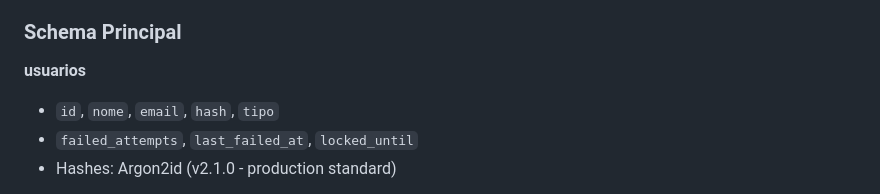
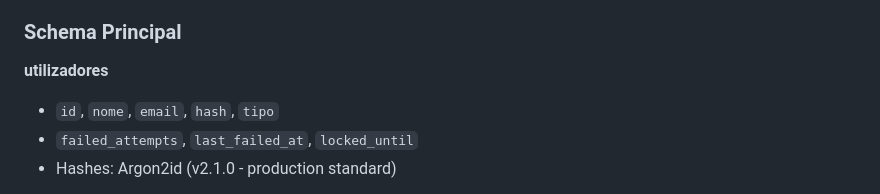
Before and after one commit to Ferro005/Security-Report-Application, a Markdown page: README.md, the part around the change. Drawn GitHub-style.

Commit message:
Rename 'usuarios' to 'utilizadores' in README

```diff
--- a/README.md
+++ b/README.md
@@ -159,7 +159,7 @@ Nota: Na primeira execução, a base de dados é criada vazia e é gerado apenas
 
 ### Schema Principal
 
-**usuarios**
+**utilizadores**
 - `id`, `nome`, `email`, `hash`, `tipo`
 - `failed_attempts`, `last_failed_at`, `locked_until`
 - Hashes: Argon2id (v2.1.0 - production standard)
```
